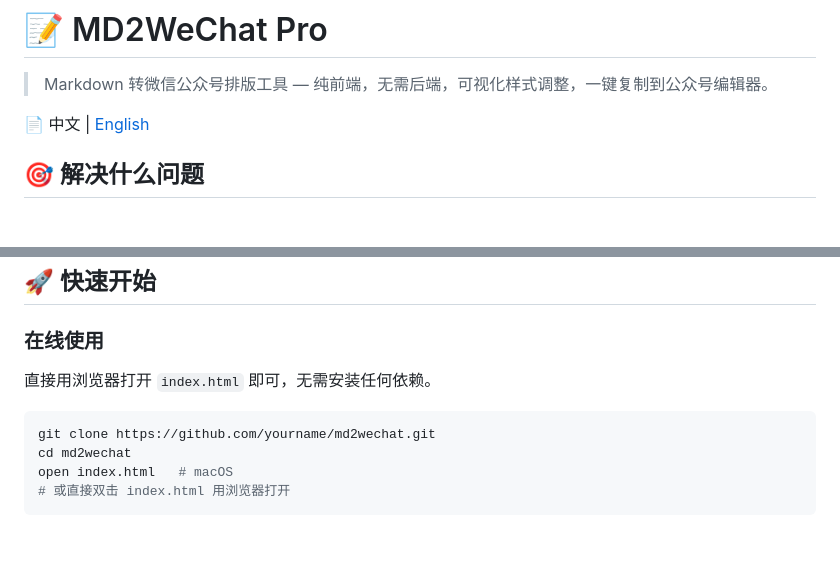
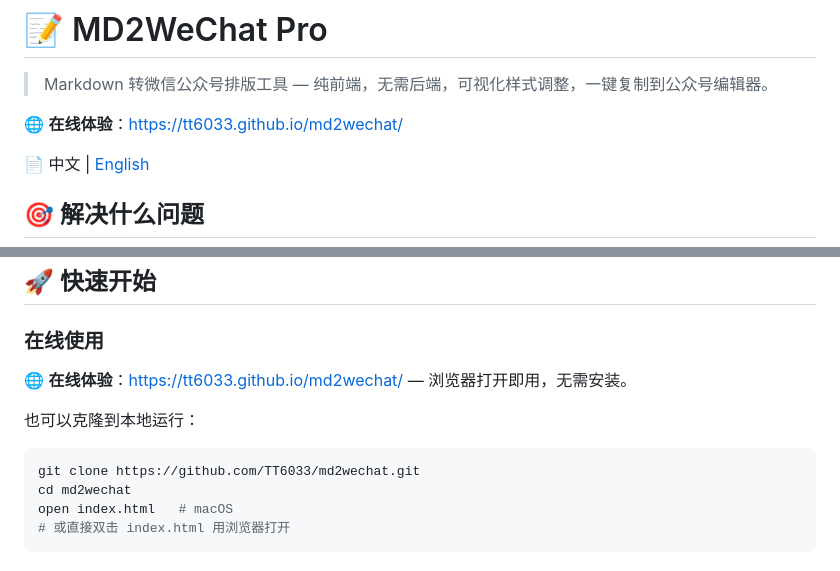
Before and after one commit to TT6033/md2wechat, a Markdown page: README.md, 2 parts joined by grey strips. Drawn GitHub-style; blank space fills up the shorter version.

Commit message:
docs: 添加 GitHub Pages 在线体验链接

````diff
--- a/README.md
+++ b/README.md
@@ -1,6 +1,8 @@
 # 📝 MD2WeChat Pro
 
 > Markdown 转微信公众号排版工具 — 纯前端，无需后端，可视化样式调整，一键复制到公众号编辑器。
+
+🌐 **在线体验**：https://tt6033.github.io/md2wechat/
 
 📄 中文 | [English](./README_EN.md)
 
@@ -25,10 +27,12 @@
 
 ### 在线使用
 
-直接用浏览器打开 `index.html` 即可，无需安装任何依赖。
+🌐 **在线体验**：[https://tt6033.github.io/md2wechat/](https://tt6033.github.io/md2wechat/) — 浏览器打开即用，无需安装。
+
+也可以克隆到本地运行：
 
 ```bash
-git clone https://github.com/yourname/md2wechat.git
+git clone https://github.com/TT6033/md2wechat.git
 cd md2wechat
 open index.html   # macOS
 # 或直接双击 index.html 用浏览器打开
````
